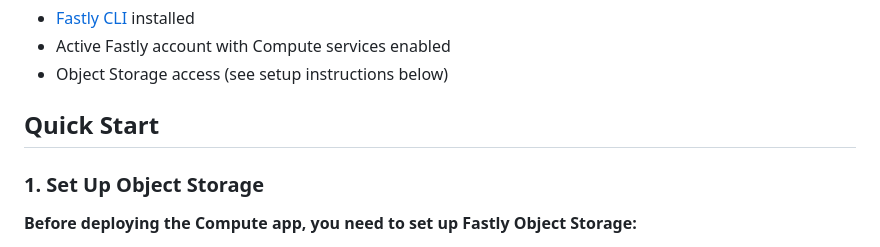
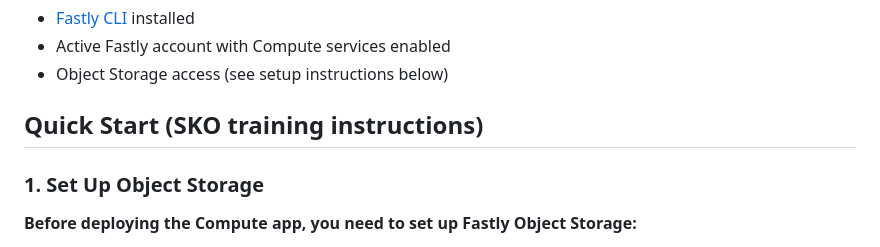
Before and after one commit to NisseBoman/ObjectStorage-demo, a Markdown page: README.md, the part around the change. Rendered like a GitHub page.

Commit message:
Update README.md
Made the instructions part for the Fastly Sales engineering training easier.

```diff
--- a/README.md
+++ b/README.md
@@ -16,7 +16,7 @@ A comprehensive demo showcasing Fastly Object Storage and Image Optimizer workin
 - Active Fastly account with Compute services enabled
 - Object Storage access (see setup instructions below)
 
-## Quick Start
+## Quick Start (SKO training instructions)
 
 ### 1. Set Up Object Storage
 
```
